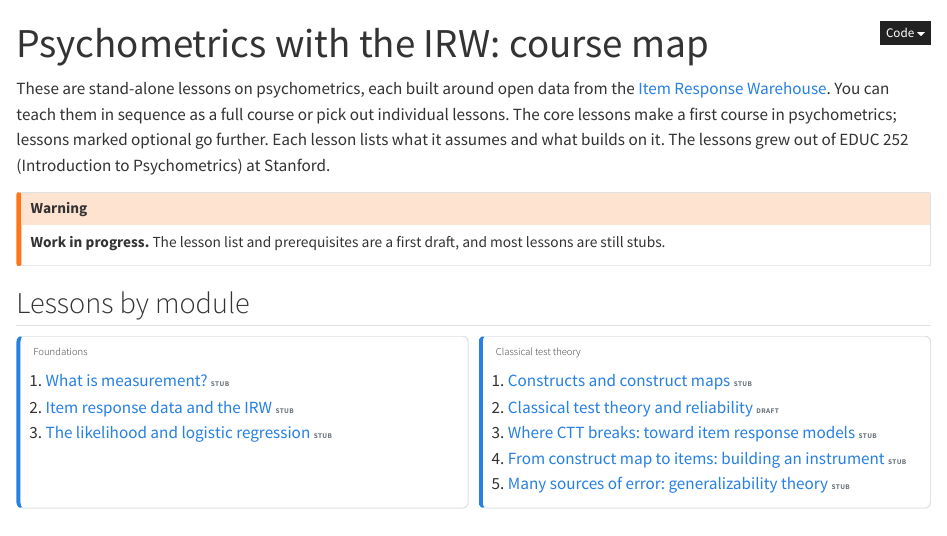
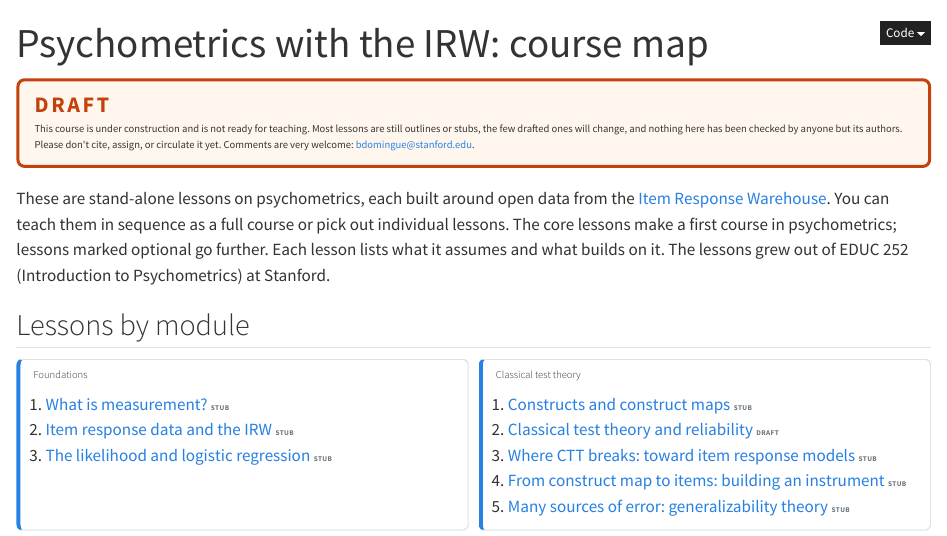
Before and after one commit to ben-domingue/irw-course, a Quarto document (index.qmd): the page in a window 1100 px wide, from its top. Rendered offline with R 4.5, knitr and Pandoc in place of Quarto, with nearby package versions.

Commit message:
Landing page: large DRAFT notice at the top
Co-Authored-By: Claude Opus 5.5 (1M context) <noreply@anthropic.com>

````diff
--- a/index.qmd
+++ b/index.qmd
@@ -8,6 +8,18 @@ course <- read_course()
 check_course(course)
 ```
 
+```{=html}
+<div style="border:3px solid #c2410c;border-radius:8px;background:#fff7ed;padding:1.2rem 1.5rem;margin:1.2rem 0 1.8rem 0">
+  <div style="font-size:2.2rem;font-weight:800;letter-spacing:0.12em;color:#c2410c;line-height:1">DRAFT</div>
+  <div style="margin-top:0.6rem;font-size:1.05rem">
+    This course is under construction and is not ready for teaching. Most lessons are
+    still outlines or stubs, the few drafted ones will change, and nothing here has been
+    checked by anyone but its authors. Please don't cite, assign, or circulate it yet.
+    Comments are very welcome: <a href="mailto:bdomingue@stanford.edu">bdomingue@stanford.edu</a>.
+  </div>
+</div>
+```
+
 These are stand-alone lessons on psychometrics, each built around open data from the
 [Item Response Warehouse](https://itemresponsewarehouse.org). You can teach them in
 sequence as a full course or pick out individual lessons. The core lessons make a
@@ -15,10 +27,6 @@ first course in psychometrics; lessons marked optional go further. Each lesson l
 assumes and what builds on it. The lessons grew out of EDUC 252 (Introduction to
 Psychometrics) at Stanford.
 
-::: {.callout-warning appearance="simple"}
-**Work in progress.** The lesson list and prerequisites are a first draft, and most
-lessons are still stubs.
-:::
 
 ## Lessons by module
 
````
Also changed, not shown: 1 other file.
